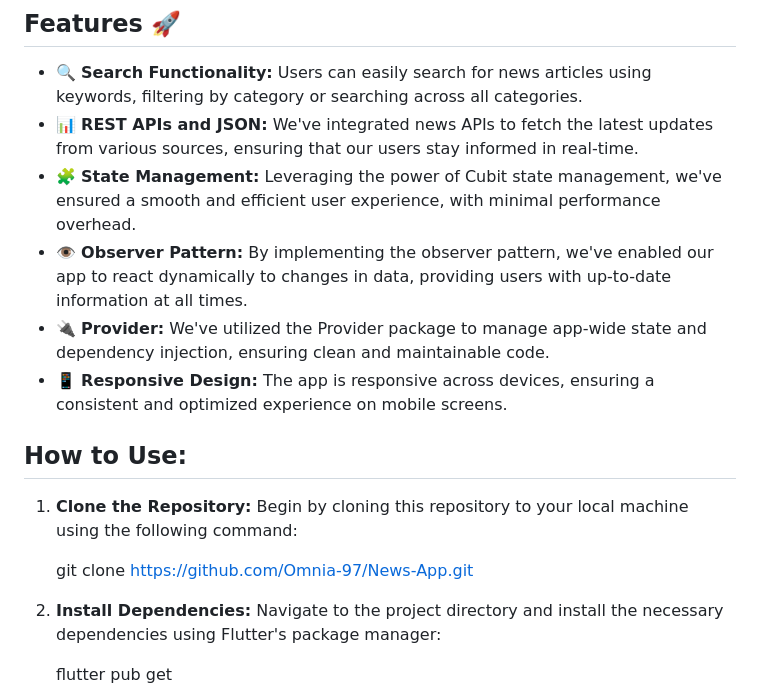
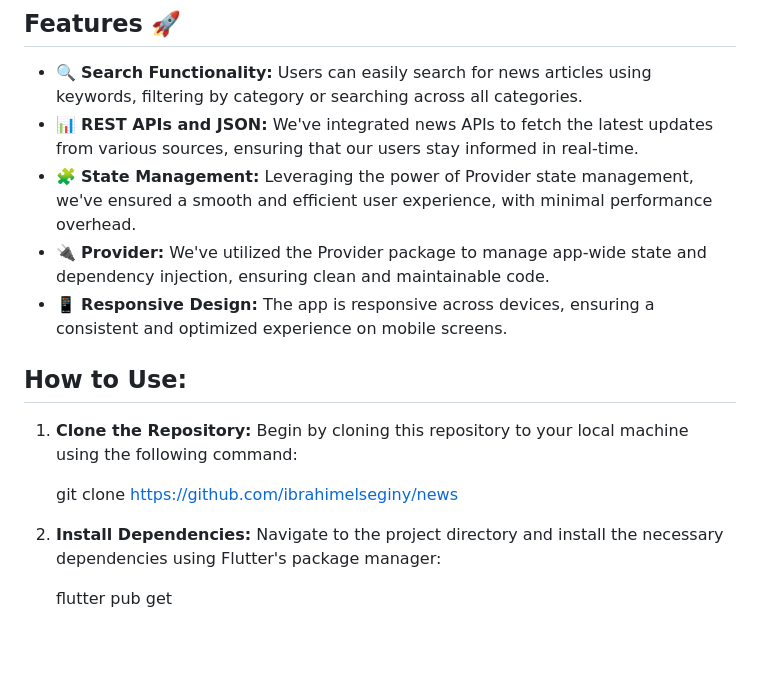
Before and after one commit to ibrahimelseginy/News, a Markdown page: README.md, the part around the change. GitHub-like rendering; blank space fills up the shorter version.

```diff
--- a/README.md
+++ b/README.md
@@ -6,8 +6,7 @@ This project is your gateway to a dynamic news experience, offering users access
 
 - 🔍 **Search Functionality:** Users can easily search for news articles using keywords, filtering by category or searching across all categories.
 - 📊 **REST APIs and JSON:** We've integrated news APIs to fetch the latest updates from various sources, ensuring that our users stay informed in real-time.
-- 🧩 **State Management:** Leveraging the power of Cubit state management, we've ensured a smooth and efficient user experience, with minimal performance overhead.
-- 👁️ **Observer Pattern:** By implementing the observer pattern, we've enabled our app to react dynamically to changes in data, providing users with up-to-date information at all times.
+- 🧩 **State Management:** Leveraging the power of Provider state management, we've ensured a smooth and efficient user experience, with minimal performance overhead.
 - 🔌 **Provider:** We've utilized the Provider package to manage app-wide state and dependency injection, ensuring clean and maintainable code.
 - 📱 **Responsive Design:** The app is responsive across devices, ensuring a consistent and optimized experience on mobile screens.
 
@@ -15,7 +14,7 @@ This project is your gateway to a dynamic news experience, offering users access
 
 1. **Clone the Repository:** Begin by cloning this repository to your local machine using the following command:
 
-     git clone https://github.com/Omnia-97/News-App.git
+     git clone https://github.com/ibrahimelseginy/news
 
 3. **Install Dependencies:** Navigate to the project directory and install the necessary dependencies using Flutter's package manager:
 
```
